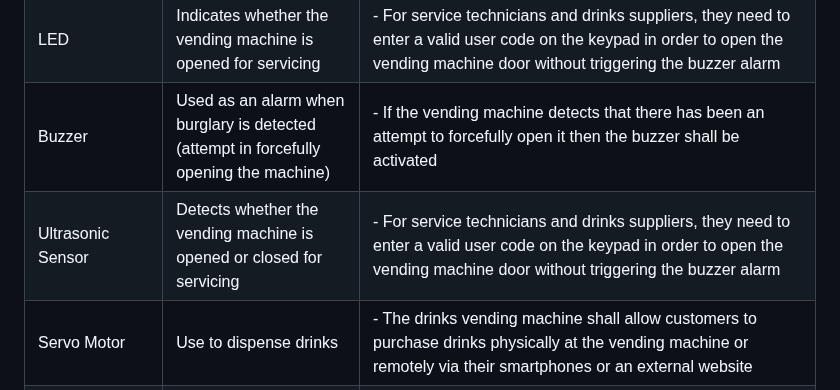
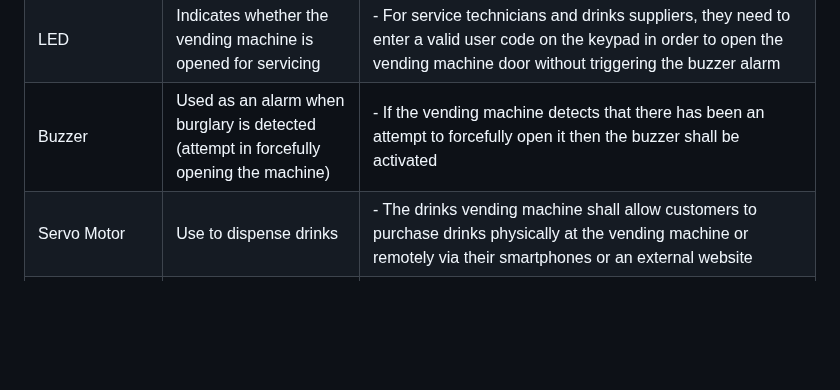
Before and after one commit to manbirrrr19/vending-machine-simulation, a Markdown page: Readme.md, the part around the change. Rendered like a GitHub page; blank space fills up the shorter version.

```diff
--- a/Readme.md
+++ b/Readme.md
@@ -16,6 +16,5 @@ Our Smart Vending Machine which allows customers to purchase a drink physically
 | Keypad               | Input for drink selection and password input for servicing                             | - At the vending machine the customers can select their drink/s using the numeric keypad and the LCD screen - For service technicians and drinks suppliers, they need to enter a valid user code on the keypad in order to open the vending machine door without triggering the buzzer alarm |
 | LED                  | Indicates whether the vending machine is opened for servicing                          | - For service technicians and drinks suppliers, they need to enter a valid user code on the keypad in order to open the vending machine door without triggering the buzzer alarm                                                                                                             |
 | Buzzer               | Used as an alarm when burglary is detected (attempt in forcefully opening the machine) | - If the vending machine detects that there has been an attempt to forcefully open it then the buzzer shall be activated                                                                                                                                                                     |
-| Ultrasonic Sensor    | Detects whether the vending machine is opened or closed for servicing                  | - For service technicians and drinks suppliers, they need to enter a valid user code on the keypad in order to open the vending machine door without triggering the buzzer alarm                                                                                                             |
 | Servo Motor          | Use to dispense drinks                                                                 | - The drinks vending machine shall allow customers to purchase drinks physically at the vending machine or remotely via their smartphones or an external website                                                                                                                             |
 | 3-Axis Accelerometer | Detects whether the machine is being forcefully opened                                 | - To avoid any theft of the drinks, the vending machine shall implement a burglar detection system to detect if the door of the vending machine has been forcefully pried open                                                                                                               |
```
